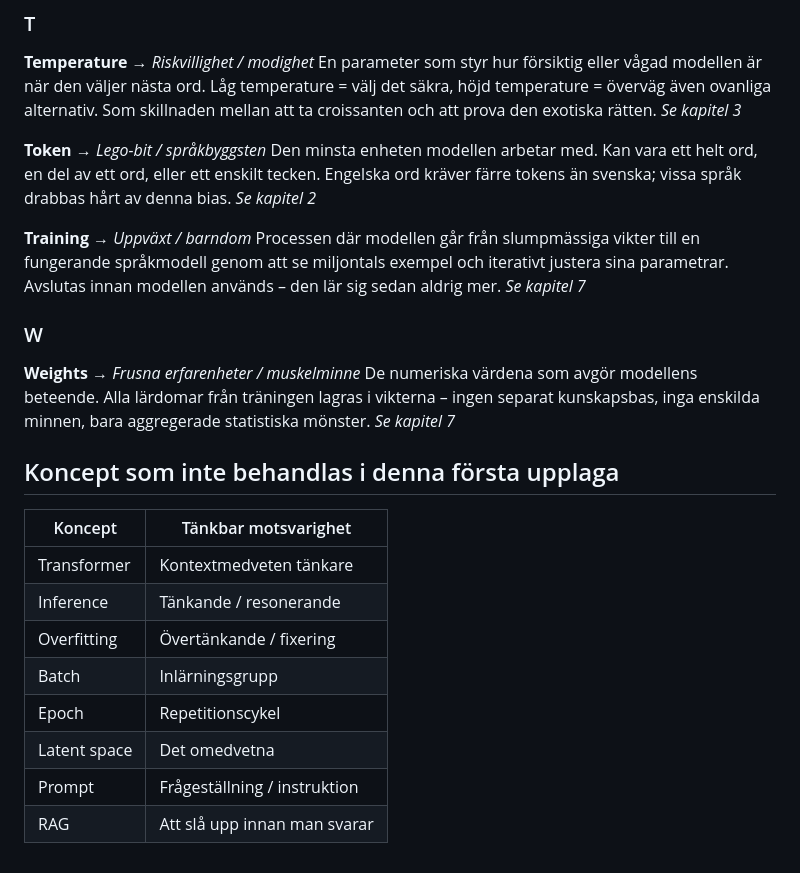
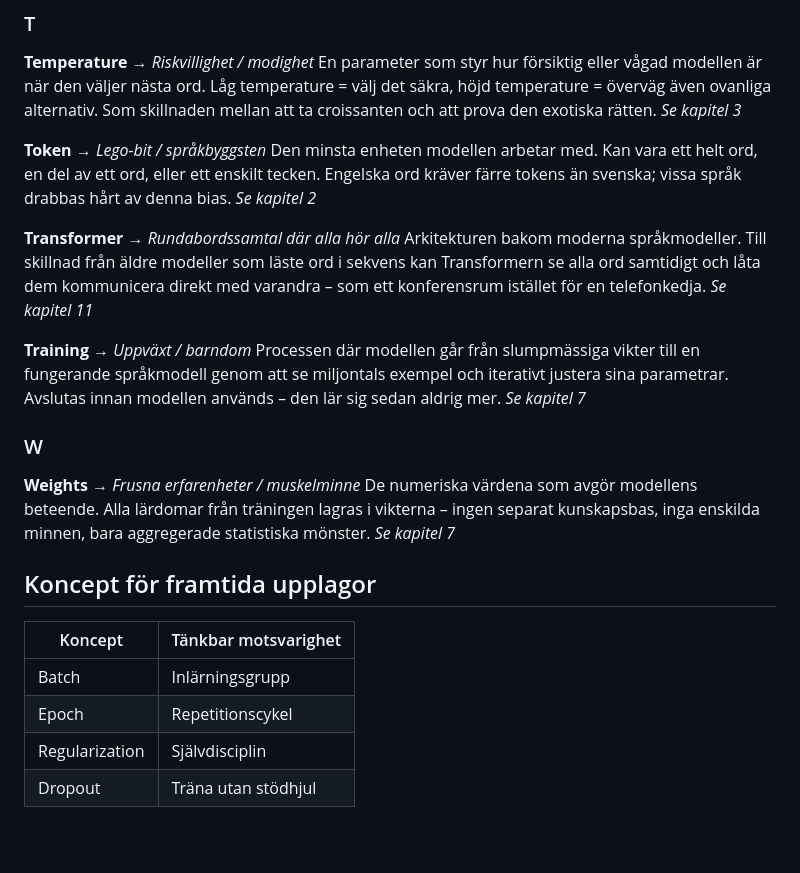
Before and after one commit to Lindera-Group/monster-av-mening, a Markdown page: glossary/INDEX.md, the part around one of its changes. Rendered like a GitHub page.

```diff
--- a/glossary/INDEX.md
+++ b/glossary/INDEX.md
@@ -112,6 +144,10 @@ En parameter som styr hur försiktig eller vågad modellen är när den väljer
 Den minsta enheten modellen arbetar med. Kan vara ett helt ord, en del av ett ord, eller ett enskilt tecken. Engelska ord kräver färre tokens än svenska; vissa språk drabbas hårt av denna bias.
 *Se kapitel 2*
 
+**Transformer** → *Rundabordssamtal där alla hör alla*
+Arkitekturen bakom moderna språkmodeller. Till skillnad från äldre modeller som läste ord i sekvens kan Transformern se alla ord samtidigt och låta dem kommunicera direkt med varandra – som ett konferensrum istället för en telefonkedja.
+*Se kapitel 11*
+
 **Training** → *Uppväxt / barndom*
 Processen där modellen går från slumpmässiga vikter till en fungerande språkmodell genom att se miljontals exempel och iterativt justera sina parametrar. Avslutas innan modellen används – den lär sig sedan aldrig mer.
 *Se kapitel 7*
@@ -122,17 +158,13 @@ Processen där modellen går från slumpmässiga vikter till en fungerande språ
 De numeriska värdena som avgör modellens beteende. Alla lärdomar från träningen lagras i vikterna – ingen separat kunskapsbas, inga enskilda minnen, bara aggregerade statistiska mönster.
 *Se kapitel 7*
 
-## Koncept som inte behandlas i denna första upplaga
+## Koncept för framtida upplagor
 
 | Koncept | Tänkbar motsvarighet |
 |---------|---------------------|
-| Transformer | Kontextmedveten tänkare |
-| Inference | Tänkande / resonerande |
-| Overfitting | Övertänkande / fixering |
 | Batch | Inlärningsgrupp |
 | Epoch | Repetitionscykel |
-| Latent space | Det omedvetna |
-| Prompt | Frågeställning / instruktion |
-| RAG | Att slå upp innan man svarar |
+| Regularization | Självdisciplin |
+| Dropout | Träna utan stödhjul |
 
 <div style="page-break-after: always;"></div>
```
Also changed, not shown: other parts of glossary/INDEX.md (+32 -0 lines), README.md (+26 -9 lines).
